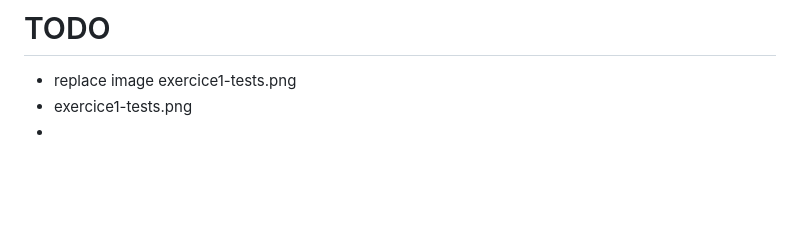
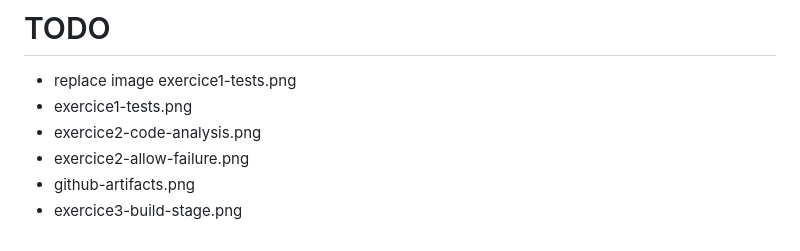
Before and after one commit to tehioant/Dojo-cicd-devops-octo, a Markdown page: README.md, the part around the change. GitHub-like rendering; blank space fills up the shorter version.

```diff
--- a/README.md
+++ b/README.md
@@ -106,4 +106,7 @@ If you have run out of energy or time for your project, put a note at the top of
 # TODO
 - replace image exercice1-tests.png
 - exercice1-tests.png
--
+- exercice2-code-analysis.png
+- exercice2-allow-failure.png
+- github-artifacts.png
+- exercice3-build-stage.png
```
Also changed, not shown: instructions/dojo.md (+48 -71 lines), instructions/docs/exercise1-red.png (added), instructions/docs/exercise1-tests.png (added), instructions/docs/github-artifacts.png (added), instructions/docs/local-tests-jest.png (added), instructions/docs/pipeline-dojo.png (added), 11 other files.
